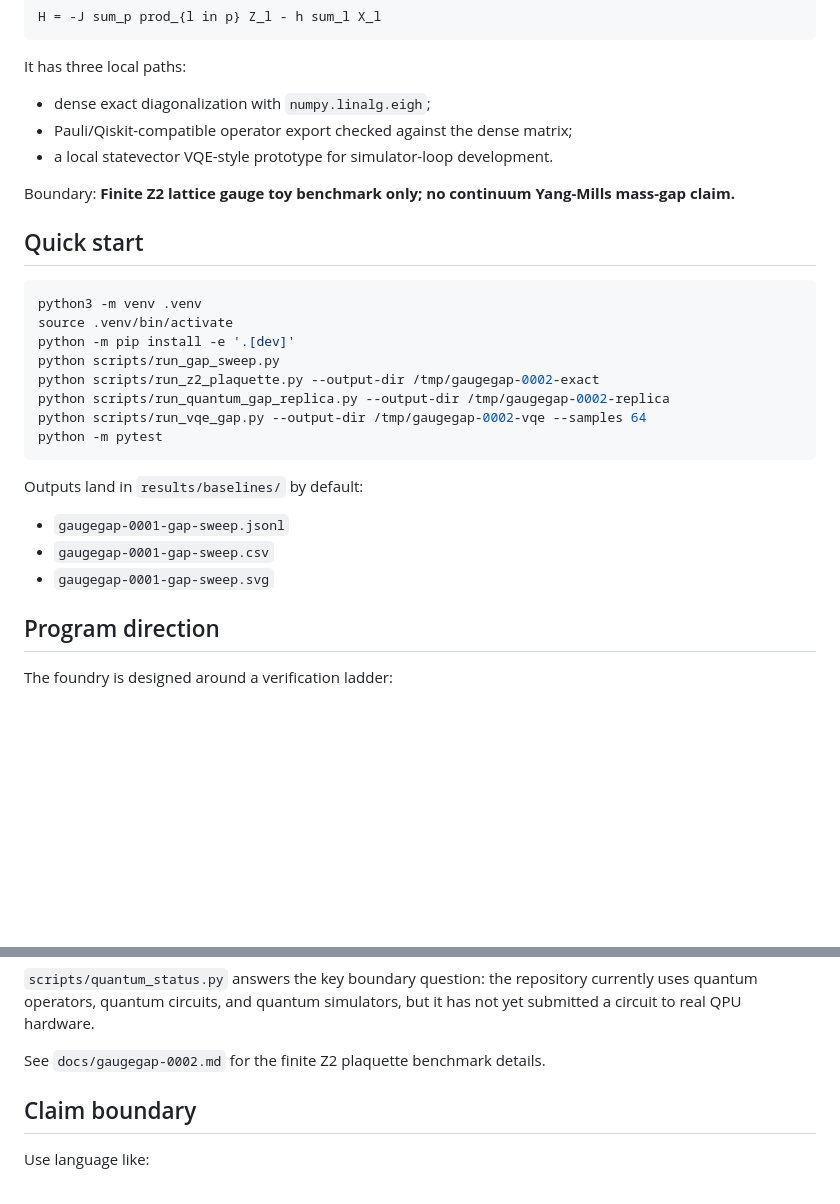
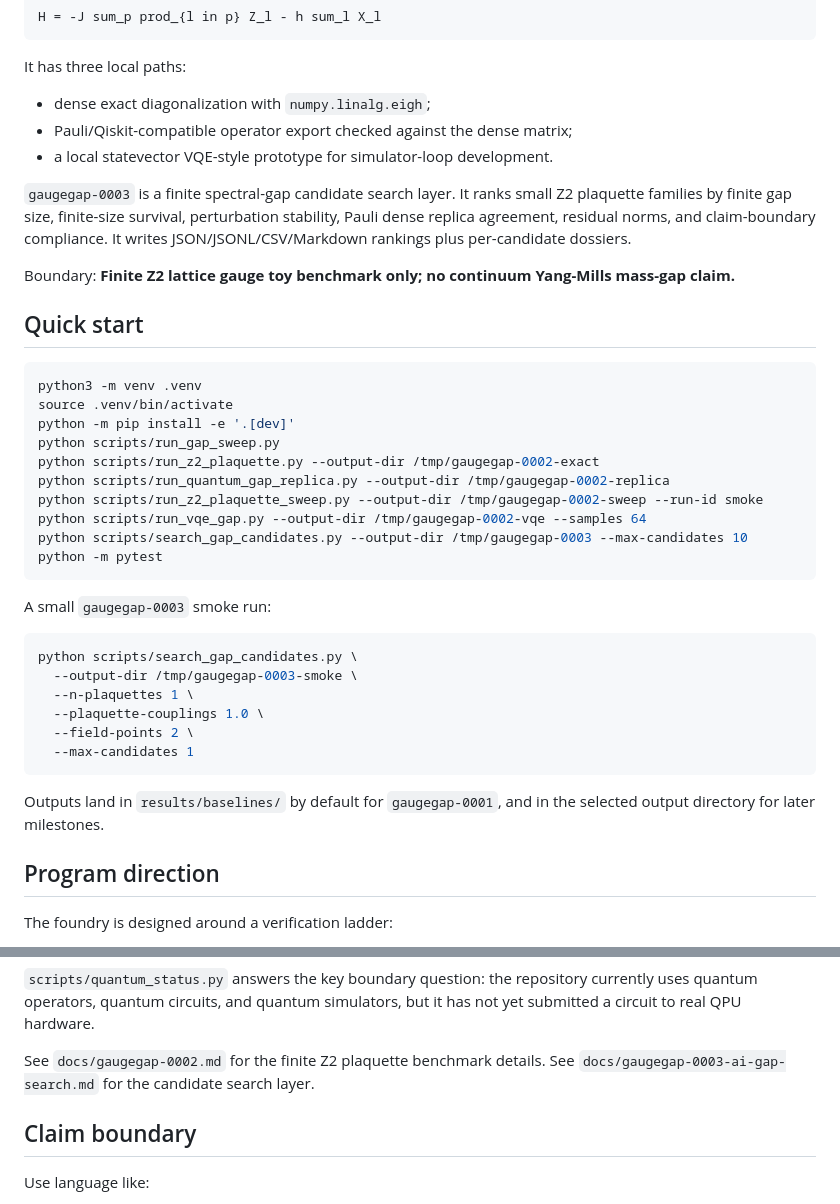
Before and after one commit to XioAISolutions/gaugegap-foundry, a Markdown page: README.md, 2 parts joined by grey strips. Drawn GitHub-style; blank space fills up the shorter version.

Commit message:
Document gaugegap-0003 finite gap search

````diff
--- a/README.md
+++ b/README.md
@@ -28,6 +28,12 @@ It has three local paths:
 - Pauli/Qiskit-compatible operator export checked against the dense matrix;
 - a local statevector VQE-style prototype for simulator-loop development.
 
+`gaugegap-0003` is a finite spectral-gap candidate search layer. It ranks small
+Z2 plaquette families by finite gap size, finite-size survival, perturbation
+stability, Pauli dense replica agreement, residual norms, and claim-boundary
+compliance. It writes JSON/JSONL/CSV/Markdown rankings plus per-candidate
+dossiers.
+
 Boundary: **Finite Z2 lattice gauge toy benchmark only; no continuum
 Yang-Mills mass-gap claim.**
 
@@ -40,15 +46,25 @@ python -m pip install -e '.[dev]'
 python scripts/run_gap_sweep.py
 python scripts/run_z2_plaquette.py --output-dir /tmp/gaugegap-0002-exact
 python scripts/run_quantum_gap_replica.py --output-dir /tmp/gaugegap-0002-replica
+python scripts/run_z2_plaquette_sweep.py --output-dir /tmp/gaugegap-0002-sweep --run-id smoke
 python scripts/run_vqe_gap.py --output-dir /tmp/gaugegap-0002-vqe --samples 64
+python scripts/search_gap_candidates.py --output-dir /tmp/gaugegap-0003 --max-candidates 10
 python -m pytest
 ```
 
-Outputs land in `results/baselines/` by default:
+A small `gaugegap-0003` smoke run:
 
-- `gaugegap-0001-gap-sweep.jsonl`
-- `gaugegap-0001-gap-sweep.csv`
-- `gaugegap-0001-gap-sweep.svg`
+```bash
+python scripts/search_gap_candidates.py \
+  --output-dir /tmp/gaugegap-0003-smoke \
+  --n-plaquettes 1 \
+  --plaquette-couplings 1.0 \
+  --field-points 2 \
+  --max-candidates 1
+```
+
+Outputs land in `results/baselines/` by default for `gaugegap-0001`, and in the
+selected output directory for later milestones.
 
 ## Program direction
 
@@ -102,6 +118,7 @@ currently uses quantum operators, quantum circuits, and quantum simulators, but
 it has not yet submitted a circuit to real QPU hardware.
 
 See `docs/gaugegap-0002.md` for the finite Z2 plaquette benchmark details.
+See `docs/gaugegap-0003-ai-gap-search.md` for the candidate search layer.
 
 ## Claim boundary
 
````
